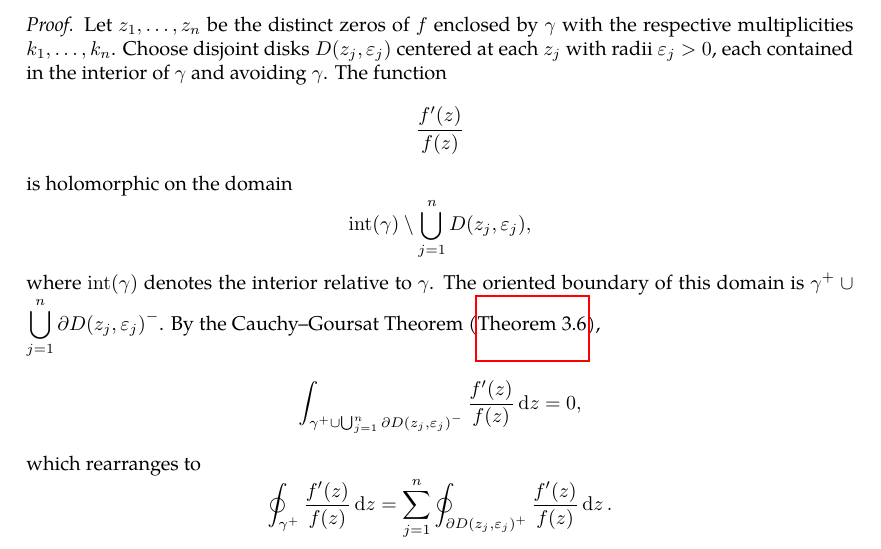
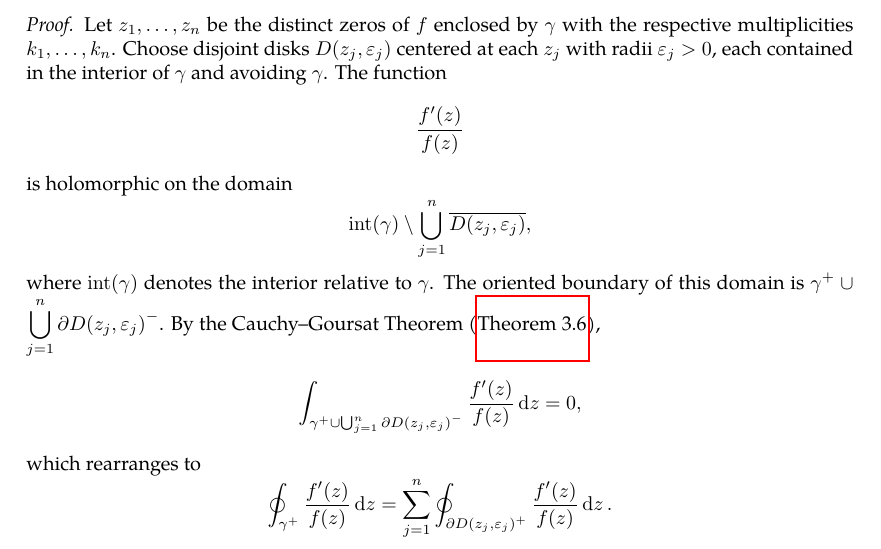
Before and after one commit to slipperking/complex-analysis-latex, a LaTeX document (main.tex): part of page 55 of 112, cut so that both start at the same text. Compiled offline with pdfLaTeX.

Commit message:
overleaf_to_git (Tue Jul 15 23:25:45 2025 -0700): update main.tex from r17867 to r17868

```diff
--- a/main.tex
+++ b/main.tex
@@ -1516,7 +1516,7 @@ We will introduce a fundamental application of Liouville's Theorem (\autoref{thm
 \end{theorem}
 \begin{proof}
     Let \(z_1,\ldots,z_n\) be the distinct zeros of \(f\) enclosed by \(\gamma\) with the respective multiplicities \(k_1,\ldots,k_n\). Choose disjoint disks \(D\qty(z_j,\varepsilon_j)\) centered at each \(z_j\) with radii \(\varepsilon_j>0\), each contained in the interior of \(\gamma\) and avoiding \(\gamma\). The function \[\frac{f'(z)}{f(z)}\]
-    is holomorphic on the domain \[\mathrm{int}\paren{\gamma}\setminus\bigcup_{j=1}^n D\qty(z_j,\varepsilon_j),\]
+    is holomorphic on the domain \[\mathrm{int}\paren{\gamma}\setminus\bigcup_{j=1}^n \overline{D\qty(z_j,\varepsilon_j)},\]
     where \(\mathrm{int}(\gamma)\) denotes the interior relative to \(\gamma\). The oriented boundary of this domain is \(\gamma^+\cup\bigcup_{j=1}^n\partial D\paren{z_j,\varepsilon_j}^-\). By the Cauchy--Goursat Theorem (\autoref{thm:cauchygoursattheorem}),
     \[\int_{\gamma^+\cup\bigcup_{j=1}^n\partial D\paren{z_j,\varepsilon_j}^-}\frac{f'(z)}{f(z)}\ddz=0,\]
     which rearranges to
```
